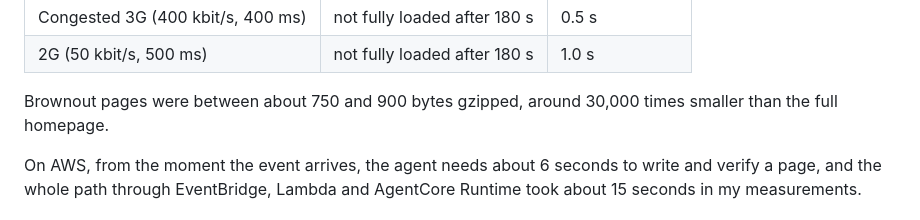
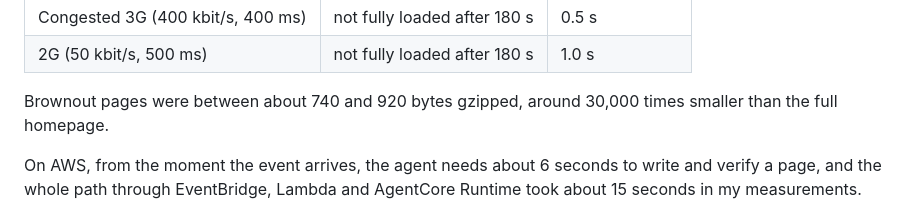
Before and after one commit to ikenyal/brownout, a Markdown page: docs/article.md, the part around the change. Drawn GitHub-style.

Commit message:
Fix page size range in article

```diff
--- a/docs/article.md
+++ b/docs/article.md
@@ -71,7 +71,7 @@ Speed, measured in Chrome with network emulation and the cache disabled:
 | Congested 3G (400 kbit/s, 400 ms) | not fully loaded after 180 s | 0.5 s |
 | 2G (50 kbit/s, 500 ms) | not fully loaded after 180 s | 1.0 s |
 
-Brownout pages were between about 750 and 900 bytes gzipped, around 30,000 times smaller than the full homepage.
+Brownout pages were between about 740 and 920 bytes gzipped, around 30,000 times smaller than the full homepage.
 
 On AWS, from the moment the event arrives, the agent needs about 6 seconds to write and verify a page, and the whole path through EventBridge, Lambda and AgentCore Runtime took about 15 seconds in my measurements.
 
```
